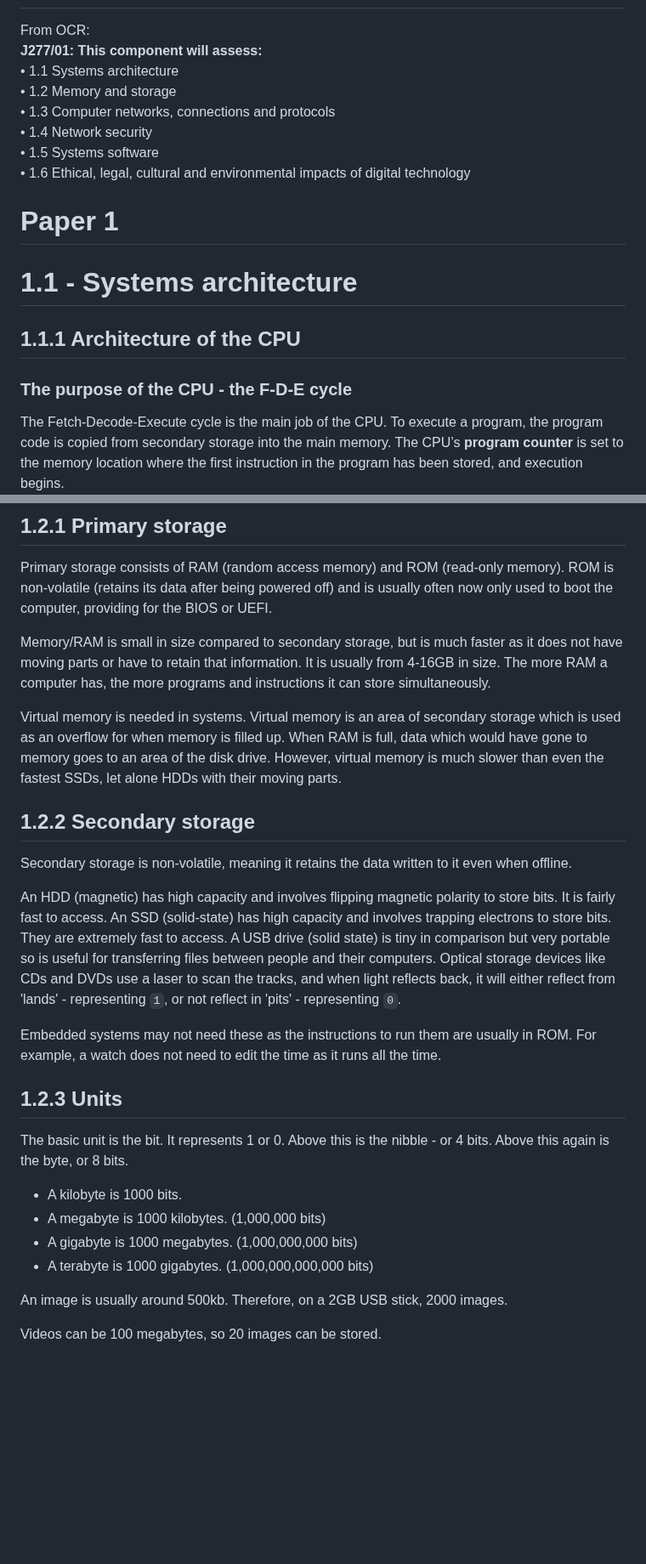
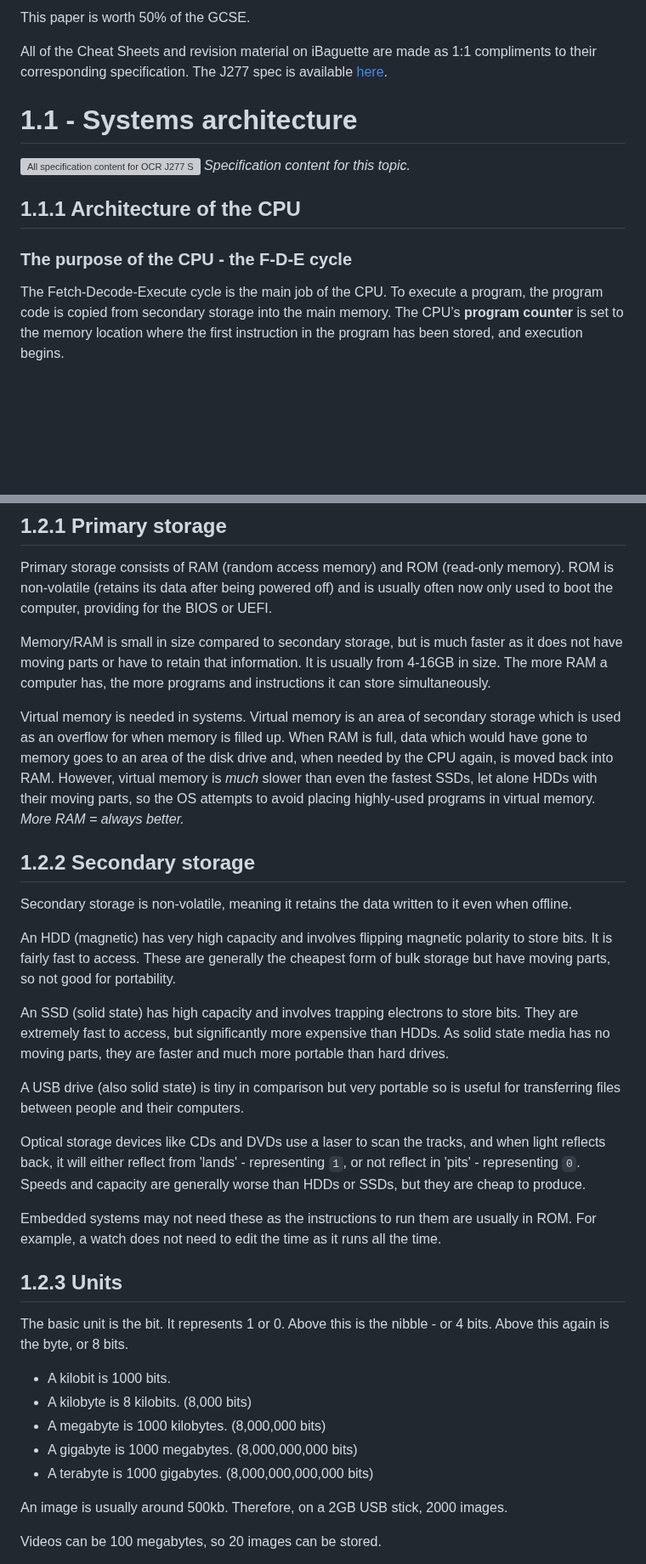
Before and after one commit to Draggie306/CheatSheets, a Markdown page: GCSE/source/Comp Sci Paper 1.md, 2 parts joined by grey strips. Shown at 85% size. Rendered like a GitHub page; blank space fills up the shorter version; grey boxes are pictures that could not be loaded.

```diff
--- a/GCSE/source/Comp Sci Paper 1.md
+++ b/GCSE/source/Comp Sci Paper 1.md
@@ -19,23 +21,17 @@ Please use your class notes, if you have any, as well as this, to aid your revis
 ---
 
+This paper is worth 50% of the GCSE.
 
-From OCR:
-**J277/01: This component will assess:**
-• 1.1 Systems architecture
-• 1.2 Memory and storage
-• 1.3 Computer networks, connections and protocols
-• 1.4 Network security
-• 1.5 Systems software
-• 1.6 Ethical, legal, cultural and environmental impacts of digital technology
-
-# Paper 1
+All of the Cheat Sheets and revision material on iBaguette are made as 1:1 compliments to their corresponding specification. The J277 spec is available [here](https://www.ocr.org.uk/Images/558027-specification-gcse-computer-science-j277.pdf).
 
 
 # 1.1 - Systems architecture
+![All specification content for OCR J277 Systems architecture unit.](https://cheatsheet-assets.ibaguette.com/gcse/compsci/1.1_Systems_architecture.png)
+*Specification content for this topic.*
 
 ## 1.1.1 Architecture of the CPU
 
-### **The purpose of the CPU - the F-D-E cycle**
+### The purpose of the CPU - the F-D-E cycle
 
 The Fetch-Decode-Execute cycle is the main job of the CPU. To execute a program, the program code is copied from secondary storage into the main memory. The CPU’s **program counter** is set to the memory location where the first instruction in the program has been stored, and execution begins.
 In a program, each **machine code** instruction takes up a slot in the main memory. These memory locations each have a **unique memory address**. The **program counter stores the address** of each instruction and tells the CPU in what order they should be executed.
@@ -161,24 +157,32 @@ Primary storage consists of RAM (random access memory) and ROM (read-only memory
 
 Memory/RAM is small in size compared to secondary storage, but is much faster as it does not have moving parts or have to retain that information. It is usually from 4-16GB in size. The more RAM a computer has, the more programs and instructions it can store simultaneously.
 
-Virtual memory is needed in systems. Virtual memory is an area of secondary storage which is used as an overflow for when memory is filled up. When RAM is full, data which would have gone to memory goes to an area of the disk drive. However, virtual memory is much slower than even the fastest SSDs, let alone HDDs with their moving parts.
+Virtual memory is needed in systems. Virtual memory is an area of secondary storage which is used as an overflow for when memory is filled up. When RAM is full, data which would have gone to memory goes to an area of the disk drive and, when needed by the CPU again, is moved back into RAM. However, virtual memory is *much* slower than even the fastest SSDs, let alone HDDs with their moving parts, so the OS attempts to avoid placing highly-used programs in virtual memory. *More RAM = always better.*
 
 
 ## 1.2.2 Secondary storage
 
 Secondary storage is non-volatile, meaning it retains the data written to it even when offline.
 
-An HDD (magnetic) has high capacity and involves flipping magnetic polarity to store bits. It is fairly fast to access. An SSD (solid-state) has high capacity and involves trapping electrons to store bits. They are extremely fast to access. A USB drive (solid state) is tiny in comparison but very portable so is useful for transferring files between people and their computers. Optical storage devices like CDs and DVDs use a laser to scan the tracks, and when light reflects back, it will either reflect from 'lands' - representing `1`, or not reflect in 'pits' - representing `0`.
+An HDD (magnetic) has very high capacity and involves flipping magnetic polarity to store bits. It is fairly fast to access. These are generally the cheapest form of bulk storage but have moving parts, so not good for portability.
+
+An SSD (solid state) has high capacity and involves trapping electrons to store bits. They are extremely fast to access, but significantly more expensive than HDDs. As solid state media has no moving parts, they are faster and much more portable than hard drives.
+
+A USB drive (also solid state) is tiny in comparison but very portable so is useful for transferring files between people and their computers.
+
+Optical storage devices like CDs and DVDs use a laser to scan the tracks, and when light reflects back, it will either reflect from 'lands' - representing `1`, or not reflect in 'pits' - representing `0`. Speeds and capacity are generally worse than HDDs or SSDs, but they are cheap to produce.
 
 Embedded systems may not need these as the instructions to run them are usually in ROM. For example, a watch does not need to edit the time as it runs all the time.
 
 ## 1.2.3 Units
 
 The basic unit is the bit. It represents 1 or 0. Above this is the nibble - or 4 bits. Above this again is the byte, or 8 bits.
-- A kilobyte is 1000 bits.
-- A megabyte is 1000 kilobytes. (1,000,000 bits)
-- A gigabyte is 1000 megabytes. (1,000,000,000 bits)
-- A terabyte is 1000 gigabytes. (1,000,000,000,000 bits)
+- A kilobit is 1000 bits.
+- A kilobyte is 8 kilobits. (8,000 bits)
+- A megabyte is 1000 kilobytes. (8,000,000 bits)
+- A gigabyte is 1000 megabytes. (8,000,000,000 bits)
+- A terabyte is 1000 gigabytes. (8,000,000,000,000 bits)
+ <!-- Editor note: can't believe it took me 3 years to spot the error here, check commit history! -->
 
 An image is usually around 500kb. Therefore, on a 2GB USB stick, 2000 images.
 
```
Also changed, not shown: other parts of GCSE/source/Comp Sci Paper 1.md (+58 -52 lines), GCSE/source/Comp Sci Paper 2.md (+72 -70 lines).
